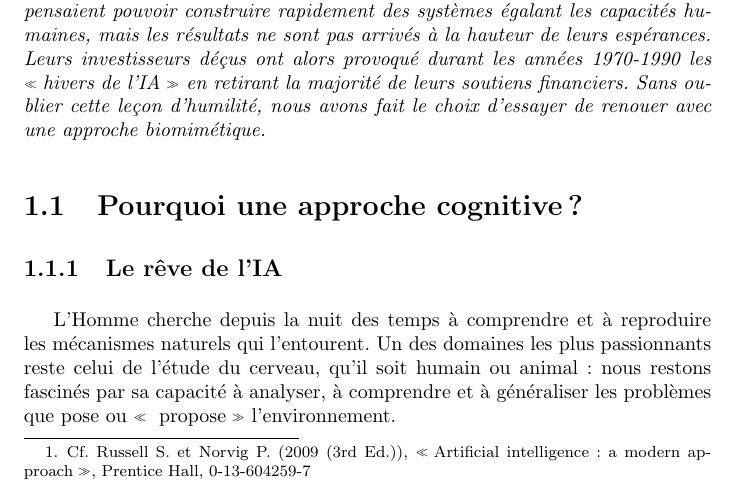
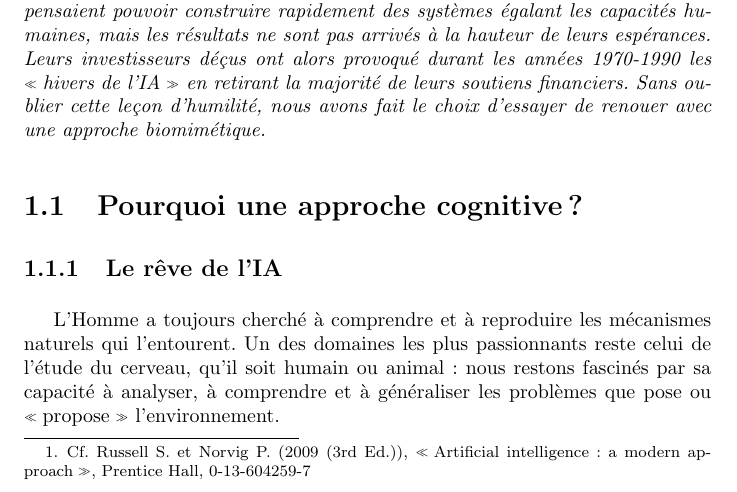
Before and after one commit to cogitoTeam/IA_a_cognitive_approach, a LaTeX book (Docs/Latex/rapport_final/rapport_final_ac.tex, which reads Docs/Latex/rapport_final/presentation/pourquoi.tex): part of page 13 of 53, cut so that both start at the same text. Compiled offline with pdfLaTeX; a LaTeX package or settings file that is missing is left out.

Commit message:
correction

```diff
--- a/Docs/Latex/rapport_final/presentation/pourquoi.tex
+++ b/Docs/Latex/rapport_final/presentation/pourquoi.tex
@@ -1,7 +1,3 @@
 \subsection{Le rêve de l'IA}
-L'Homme cherche depuis la nuit des temps à comprendre et à reproduire les
-mécanismes naturels qui l'entourent. Un des domaines les plus passionnants
-reste celui de l'étude du cerveau, qu'il soit humain ou animal : nous restons
-fascinés par sa capacité à analyser, à comprendre et à généraliser les problèmes
-que pose ou \og{}~propose~\fg{} l'environnement.
+L’Homme a toujours cherché à comprendre et à reproduire les mécanismes naturels qui l'entourent. Un des domaines les plus passionnants reste celui de l'étude du cerveau, qu'il soit humain ou animal : nous restons fascinés par sa capacité à analyser, à comprendre et à généraliser les problèmes que pose ou \og propose \fg{} l'environnement.
 \subsection{Une histoire de l'IA}
```
